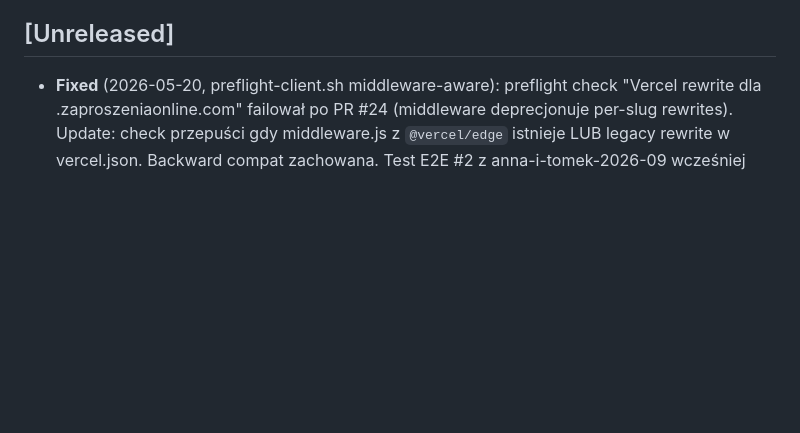
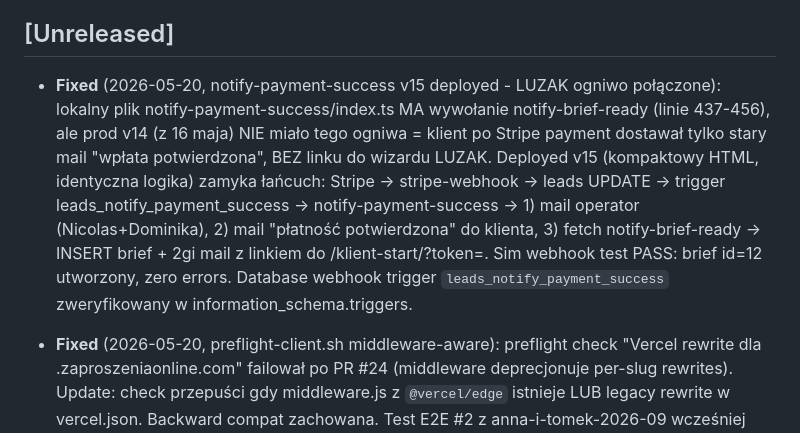
Before and after one commit to nicolasworoszylo-jpg/zaproszenia, a Markdown page: CHANGELOG.md, the part around the change. GitHub-like rendering; blank space fills up the shorter version.

Commit message:
docs(changelog): notify-payment-success v15 deployed - LUZAK ogniwo polaczone (#27)
Co: lokalny plik supabase/functions/notify-payment-success/index.ts od dawna mial
  wywolanie notify-brief-ready (linie 437-456), ale prod nadal sluzyl v14 (z 16 maja)
  bez tego kawalka. Deployed v15 przez MCP - LUZAK chain teraz kompletny:
  Stripe -> stripe-webhook -> leads UPDATE -> trigger leads_notify_payment_success
  -> notify-payment-success v15 -> 3 maile (operator + klient "platnosc potwierdzona"
  + klient "wypelnij wizard") + INSERT brief.

Czemu: bez tego klient po platnosci nie dostawal linku do wizardu = LUZAK pipeline
  byl rozlaczony. Wykryte podczas audytu na pytanie Nicolasa "napewno?".

Test: sim webhook POST do notify-payment-success z mock UPDATE leads payload
  -> HTTP 200, errors=[], brief id=12 utworzony w bazie z tokenem 2c8b00f1...
  Cleanup po teście (status=expired).

Co-authored-by: Claude Opus 4.7 (1M context) <noreply@anthropic.com>

```diff
--- a/CHANGELOG.md
+++ b/CHANGELOG.md
@@ -21,6 +21,7 @@ Nicolas potwierdził: "wszystko działa wszystko zrobione". Pełna sesja ~30 com
 - Multi-PC system + 19 Conditional Reminders (LIVE)
 
 ## [Unreleased]
+- **Fixed** (2026-05-20, notify-payment-success v15 deployed - LUZAK ogniwo połączone): lokalny plik notify-payment-success/index.ts MA wywołanie notify-brief-ready (linie 437-456), ale prod v14 (z 16 maja) NIE miało tego ogniwa = klient po Stripe payment dostawał tylko stary mail "wpłata potwierdzona", BEZ linku do wizardu LUZAK. Deployed v15 (kompaktowy HTML, identyczna logika) zamyka łańcuch: Stripe → stripe-webhook → leads UPDATE → trigger leads_notify_payment_success → notify-payment-success → 1) mail operator (Nicolas+Dominika), 2) mail "płatność potwierdzona" do klienta, 3) fetch notify-brief-ready → INSERT brief + 2gi mail z linkiem do /klient-start/?token=. Sim webhook test PASS: brief id=12 utworzony, zero errors. Database webhook trigger `leads_notify_payment_success` zweryfikowany w information_schema.triggers.
 - **Fixed** (2026-05-20, preflight-client.sh middleware-aware): preflight check "Vercel rewrite dla <slug>.zaproszeniaonline.com" failował po PR #24 (middleware deprecjonuje per-slug rewrites). Update: check przepuści gdy middleware.js z `@vercel/edge` istnieje LUB legacy rewrite w vercel.json. Backward compat zachowana. Test E2E #2 z anna-i-tomek-2026-09 wcześniej fail; po fixie pipeline przejdzie.
 - **Added** (2026-05-20, Edge Middleware multi-tenant subdomain routing): nowy `middleware.js` w root projektu używa `@vercel/edge` `rewrite()` żeby przepisać każdą subdomenę `<slug>.zaproszeniaonline.com/<path>` na `/<slug>/<path>`. Wcześniej host-based rewrites w `vercel.json` (`has: host`) NIE działały dla aliasów subdomenowych - Vercel limit, nie bug w naszym kodzie. Middleware jest oficjalnym wzorcem multi-tenant Vercela (patrz platforms-starter-kit). Skutek: każda subdomena dla klienta serwuje jego folder bez per-slug konfiguracji. RESERVED set (`www|api|admin|app|mail|cdn|static|m`) chroni przed kolizją. Dodany dep `@vercel/edge ^1.2.1`. Usunięte per-slug `rewrites` z vercel.json (redundant) + zdeprecjonowany `add_vercel_rewrite()` call w scripts/new-client.py.
 - **Fixed** (2026-05-20, vercel.json rewrite root path NIE matchowal): wzorzec `/:path*` z destination `/{slug}/:path*` nie matchował request na root `/` subdomeny (Vercel quirk: named param `*` matchuje empty, ale routing nie aplikował). Subdomena root pokazywała landing zaproszeniaonline.com zamiast strony klienta. Naprawione na regex `/(.*)` + `$1` (deterministyczne, identyczne z `nicolas-test` które działało). Backport: vercel.json + auto-upgrade w `add_vercel_rewrite()` w `scripts/new-client.py` (przy regeneracji starych klientów wzorzec sam się aktualizuje).
```
